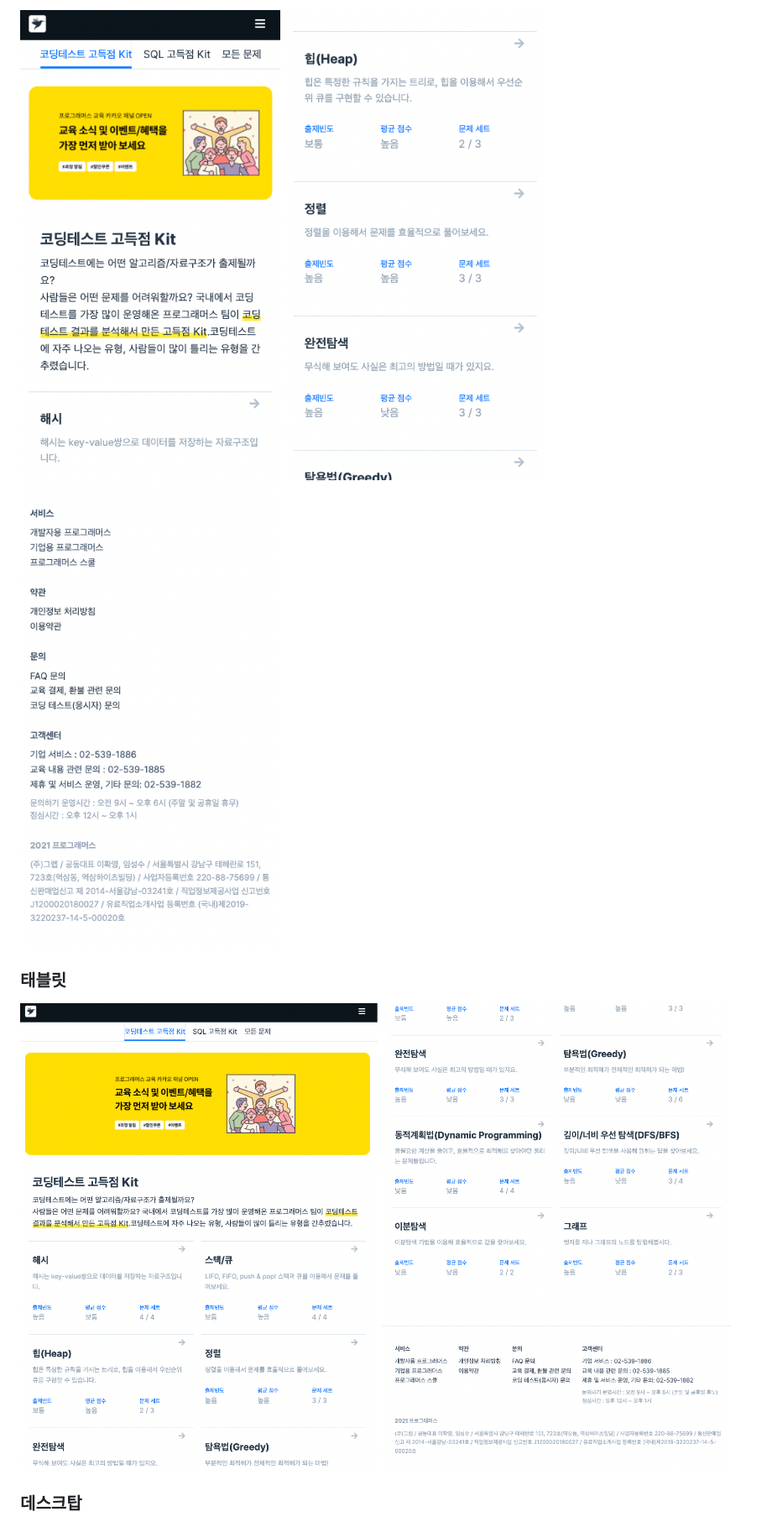
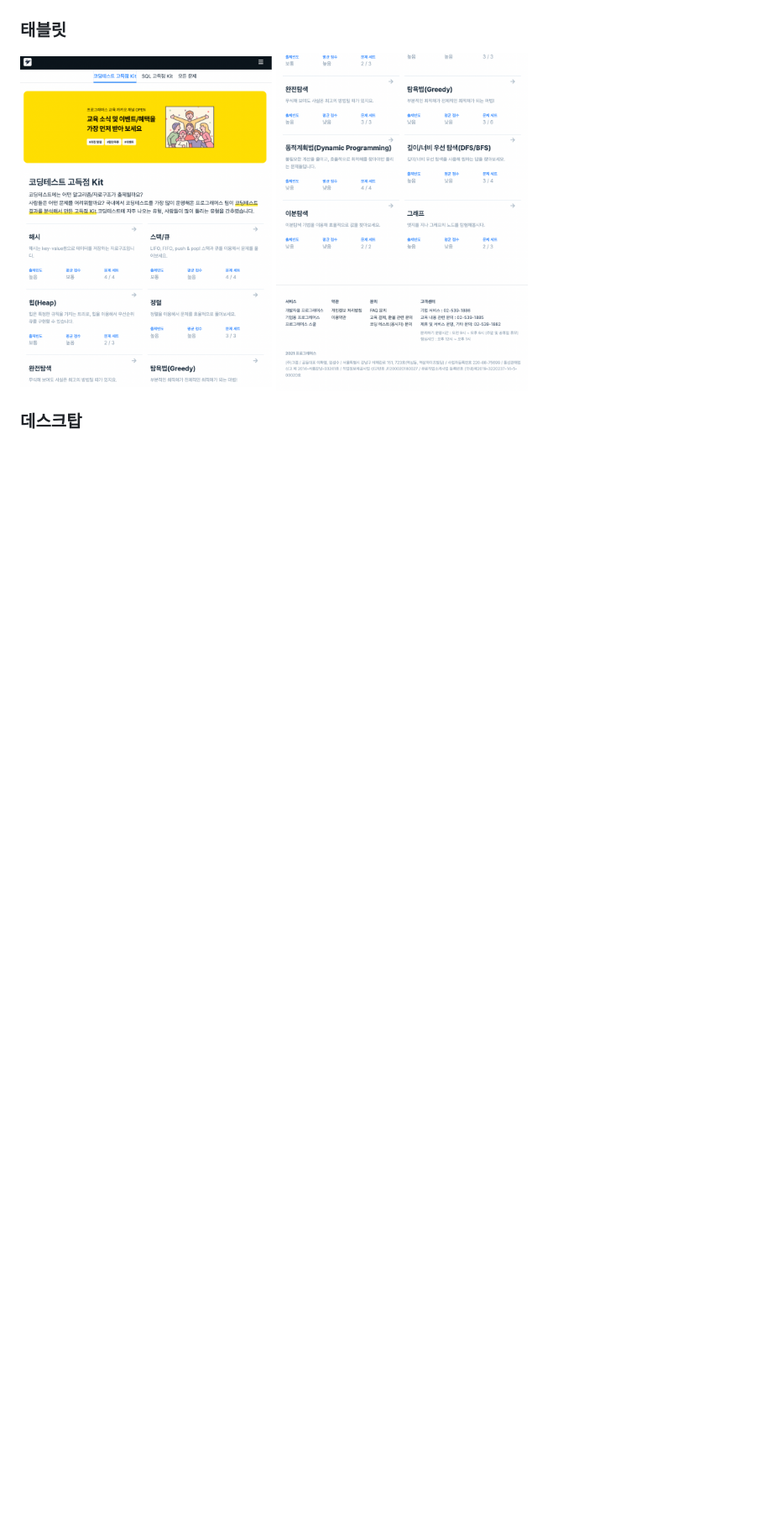
Before and after one commit to YeoEunSeong/HTML-CSS-Challenge, a Markdown page: README.md, the part around the change printed below. Shown: that part at 84% size. GitHub-like rendering; blank space fills up the shorter version.

```diff
--- a/README.md
+++ b/README.md
@@ -15,11 +19,8 @@
 
-![mobile-header](./img/mobile-header.png)
-![mobile-body](./img/mobile-body.png)
-![mobile-footer](./img/mobile-footer.png)
 
 ### 태블릿
+<img src="./img/tablet-header.png" alt="tablet-header" width="300"/>
+<img src="./img/tablet-footer.png" alt="tablet-footer" width="300"/>
 
-![tablet-header](./img/tablet-header.png)
-![tablet-footer](./img/tablet-footer.png)
 
 ### 데스크탑
```
Also changed, not shown: other parts of README.md (+10 -7 lines), img/css.png, img/desktop-footer.png, img/html.png.
